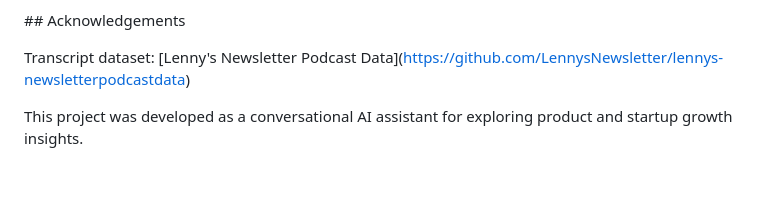
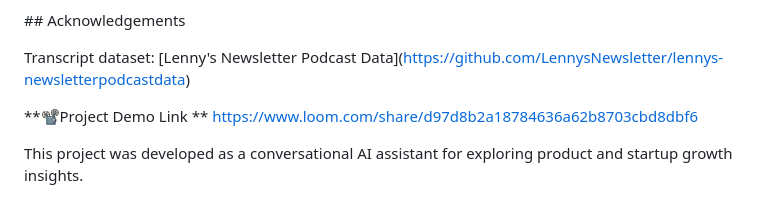
Before and after one commit to Hamitha19/lenny-growth-assistant, a Markdown page: README.md, the part around the change. Drawn GitHub-style; blank space fills up the shorter version.

```diff
--- a/README.md
+++ b/README.md
@@ -403,6 +403,8 @@ Recommended checks include backend health, transcript retrieval, chat responses,
 
 Transcript dataset: \[Lenny's Newsletter Podcast Data](https://github.com/LennysNewsletter/lennys-newsletterpodcastdata)
 
-
+**📽️Project Demo Link
+**
+https://www.loom.com/share/d97d8b2a18784636a62b8703cbd8dbf6
 
 This project was developed as a conversational AI assistant for exploring product and startup growth insights.
```
